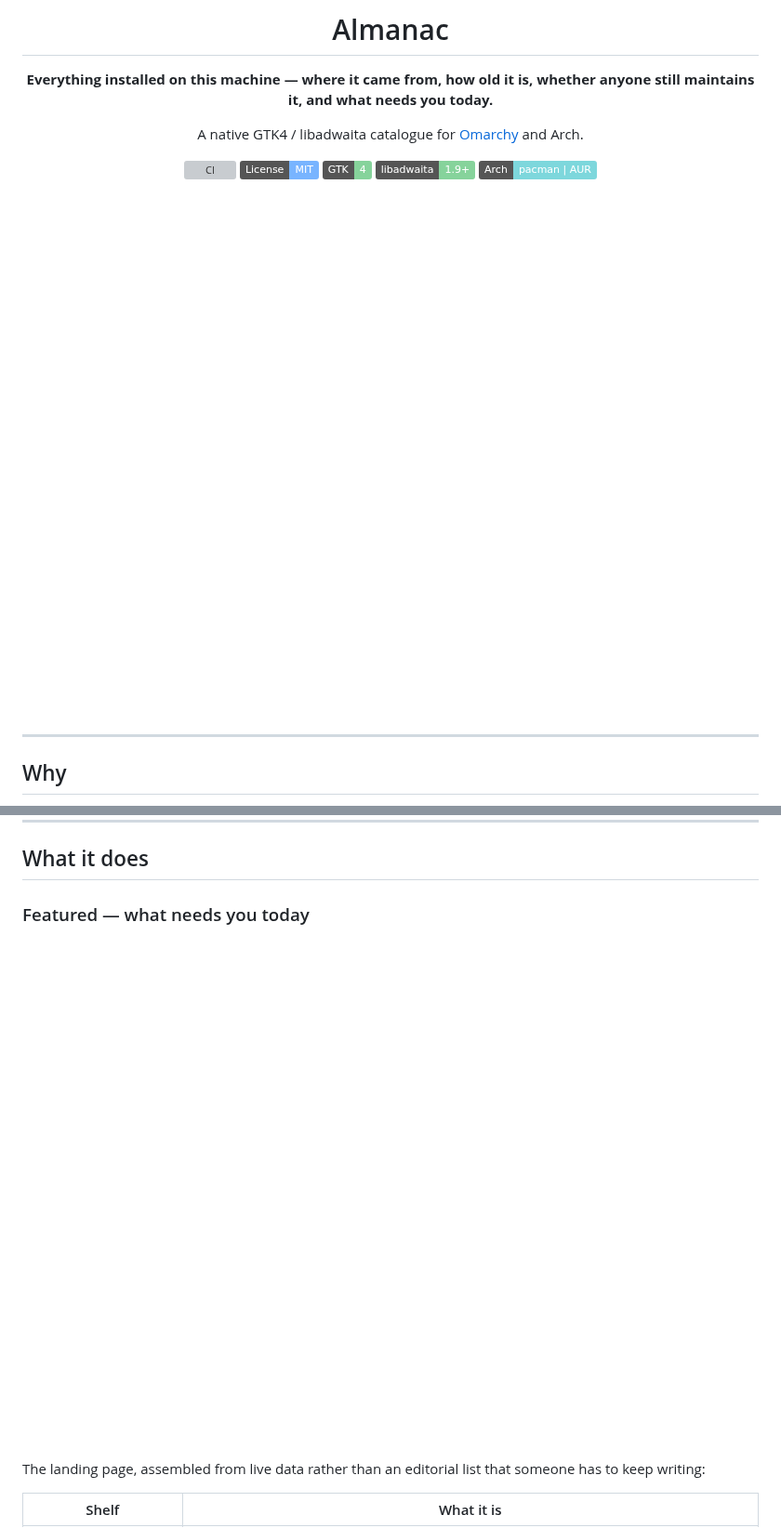
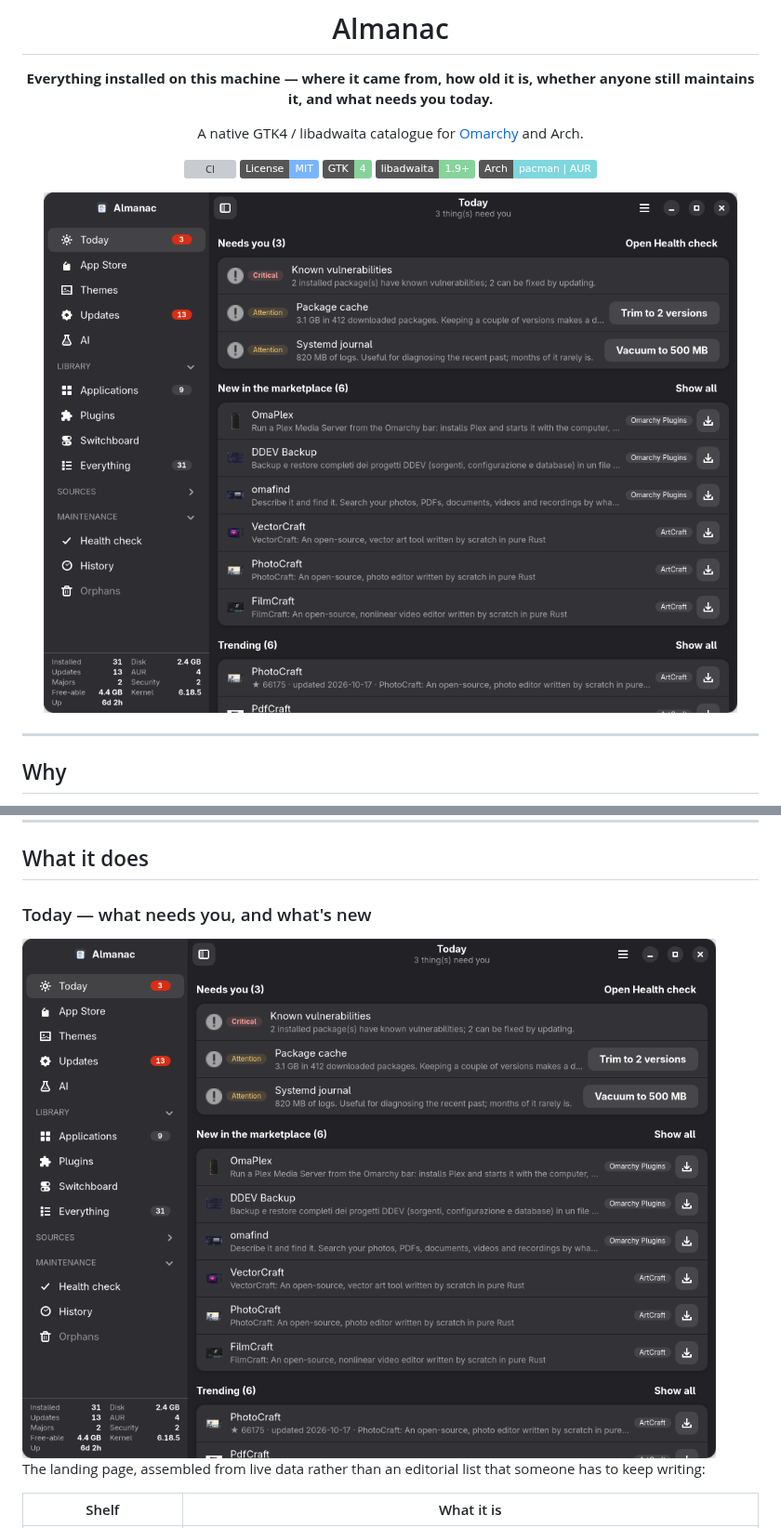
Before and after one commit to twodxme/almanac, a Markdown page: README.md, 2 parts joined by grey strips. Shown at 93% size. GitHub-like rendering; pictures changed too: docs/screenshots/featured.png (deleted), docs/screenshots/today.png (added); badges without logos; grey boxes are pictures that could not be loaded.

```diff
--- a/README.md
+++ b/README.md
@@ -15,7 +15,7 @@ A native GTK4 / libadwaita catalogue for [Omarchy](https://omarchy.org) and Arch
 ![libadwaita 1.9](https://img.shields.io/badge/libadwaita-1.9%2B-86d39b.svg)
 ![Arch](https://img.shields.io/badge/Arch-pacman%20%7C%20AUR-7dd7dc.svg)
 
-<img src="docs/screenshots/featured.png" alt="Almanac's Featured page: a hero over the desktop wallpaper, with what needs attention below" width="900">
+<img src="docs/screenshots/today.png" alt="Almanac's Today page: a hero over the desktop wallpaper, with what needs attention below" width="900">
 
 </div>
 
@@ -41,9 +41,9 @@ was reviewed.
 
 ## What it does
 
-### Featured — what needs you today
+### Today — what needs you, and what's new
 
-<img src="docs/screenshots/featured.png" alt="Featured" width="820">
+<img src="docs/screenshots/today.png" alt="Today" width="820">
 
 The landing page, assembled from live data rather than an editorial list that
 someone has to keep writing:
```
Also changed, not shown: 6 other files.
